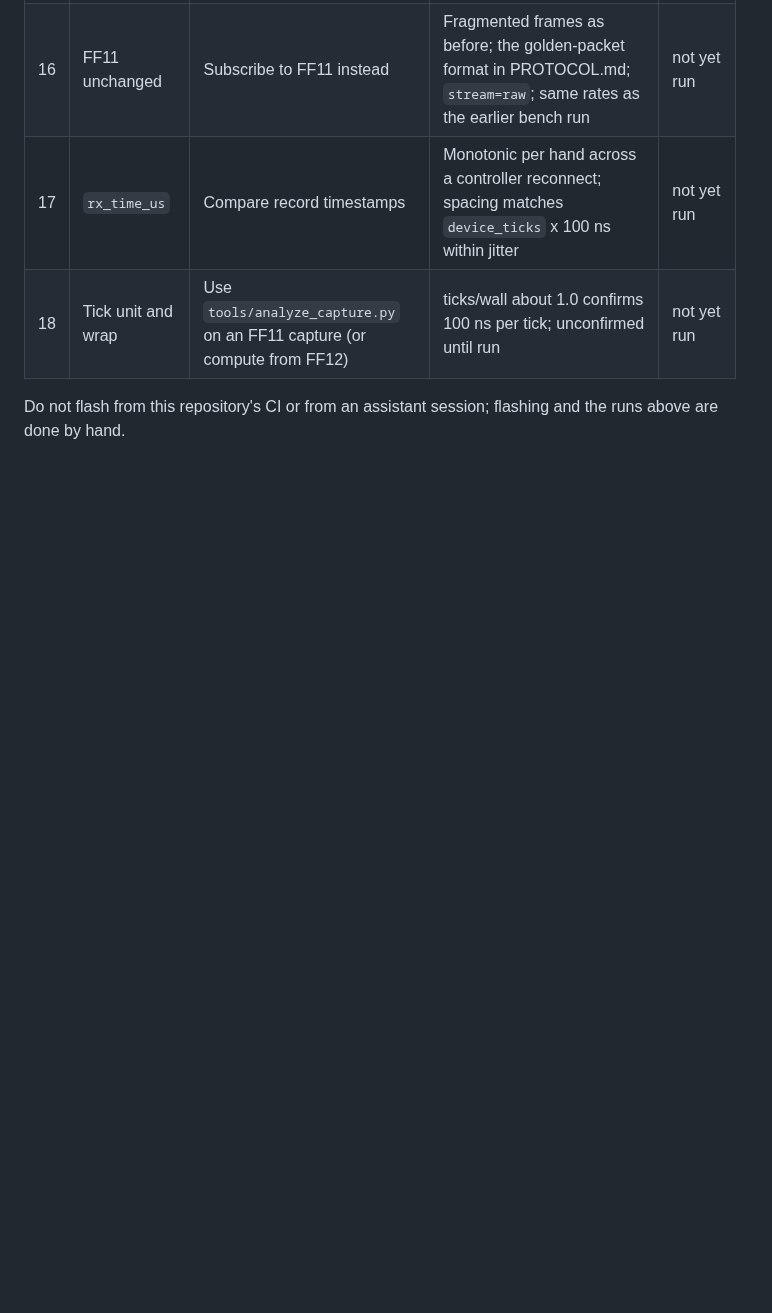
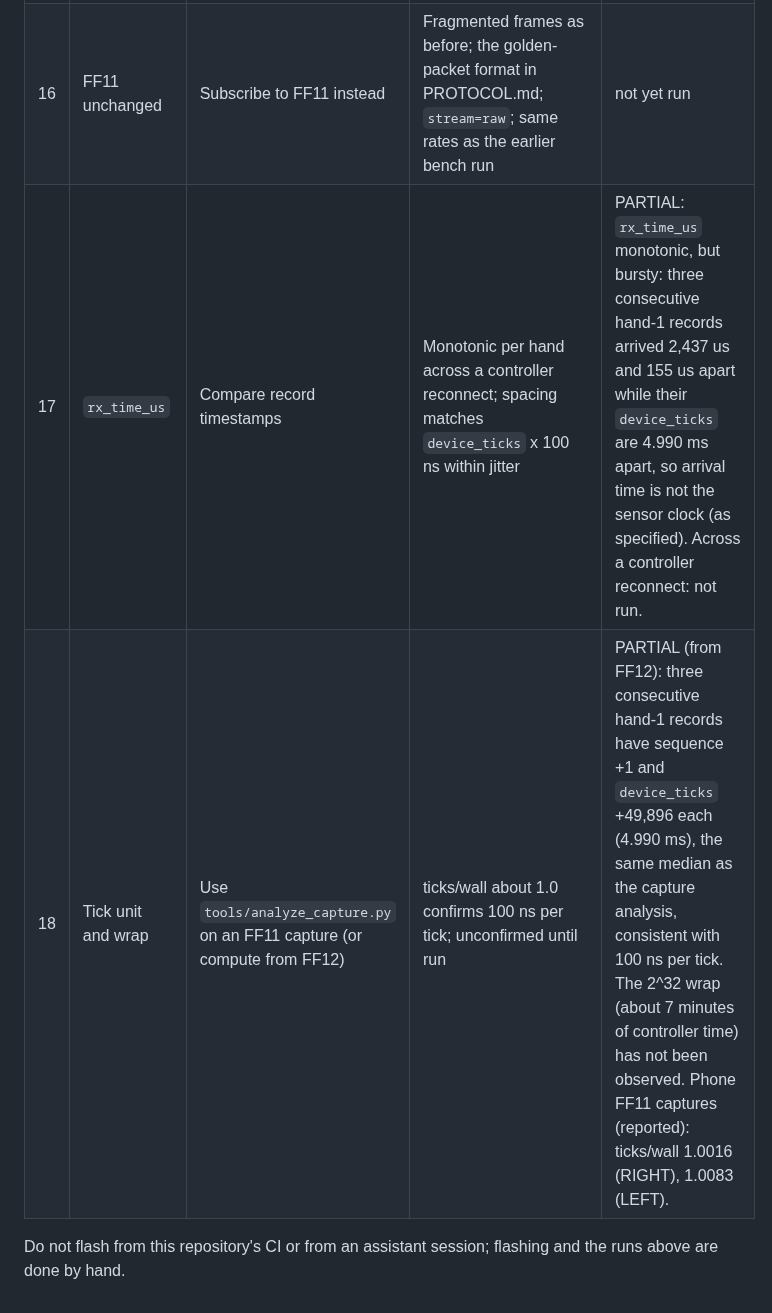
Before and after one commit to nightcinder/WMR_Bridge, a Markdown page: docs/TESTING.md, the part around one of its changes. Rendered like a GitHub page; blank space fills up the shorter version.

```diff
--- a/docs/TESTING.md
+++ b/docs/TESTING.md
@@ -119,8 +121,8 @@ Record the date, the build, the phone/client and the observed numbers in the Res
 | 14 | Recovery after small MTU | Raise the MTU to 59 or more while subscribed | Records start flowing; the first `sequence` is higher than the last one before (the skipped reports); `mtu_skip` stops rising | not yet run |
 | 15 | Reconnect | Disconnect and reconnect the phone | Subscription is not remembered (`stream=none` until the CCC is written again); no stale records | not yet run |
 | 16 | FF11 unchanged | Subscribe to FF11 instead | Fragmented frames as before; the golden-packet format in PROTOCOL.md; `stream=raw`; same rates as the earlier bench run | not yet run |
-| 17 | `rx_time_us` | Compare record timestamps | Monotonic per hand across a controller reconnect; spacing matches `device_ticks` x 100 ns within jitter | not yet run |
-| 18 | Tick unit and wrap | Use `tools/analyze_capture.py` on an FF11 capture (or compute from FF12) | ticks/wall about 1.0 confirms 100 ns per tick; unconfirmed until run | not yet run |
+| 17 | `rx_time_us` | Compare record timestamps | Monotonic per hand across a controller reconnect; spacing matches `device_ticks` x 100 ns within jitter | PARTIAL: `rx_time_us` monotonic, but bursty: three consecutive hand-1 records arrived 2,437 us and 155 us apart while their `device_ticks` are 4.990 ms apart, so arrival time is not the sensor clock (as specified). Across a controller reconnect: not run. |
+| 18 | Tick unit and wrap | Use `tools/analyze_capture.py` on an FF11 capture (or compute from FF12) | ticks/wall about 1.0 confirms 100 ns per tick; unconfirmed until run | PARTIAL (from FF12): three consecutive hand-1 records have sequence +1 and `device_ticks` +49,896 each (4.990 ms), the same median as the capture analysis, consistent with 100 ns per tick. The 2^32 wrap (about 7 minutes of controller time) has not been observed. Phone FF11 captures (reported): ticks/wall 1.0016 (RIGHT), 1.0083 (LEFT). |
 
 Do not flash from this repository's CI or from an assistant session; flashing and the
 runs above are done by hand.
```
Also changed, not shown: other parts of docs/TESTING.md (+13 -11 lines).
